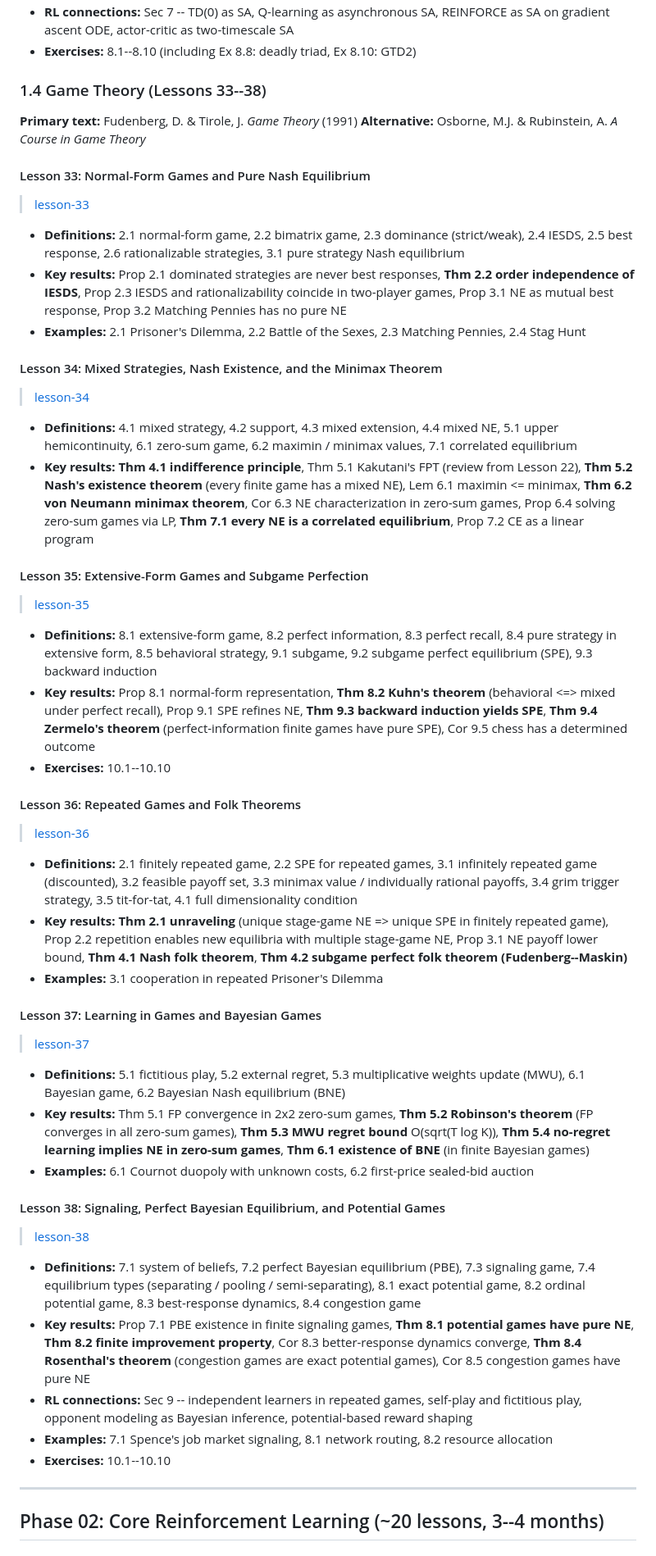
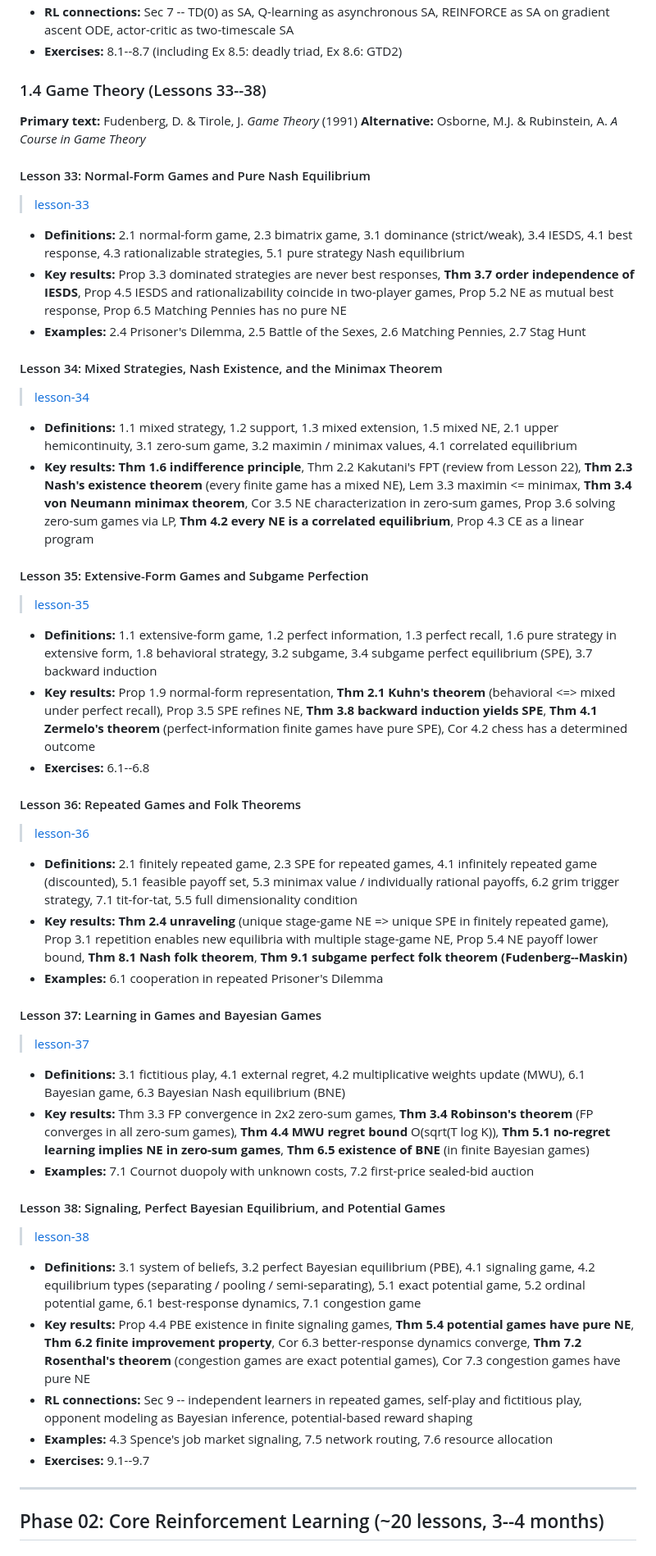
Before and after one commit to glozanoac/ai-maths, a Markdown page: CURRICULUM.md, the part around one of its changes. Shown at 82% size. GitHub-like rendering.

```diff
--- a/CURRICULUM.md
+++ b/CURRICULUM.md
@@ -271,5 +271,5 @@ the most important -- you should be able to state and prove these from memory.
 - **RL connections:** Sec 7 -- TD(0) as SA, Q-learning as asynchronous SA, REINFORCE as SA on gradient ascent ODE, actor-critic as two-timescale SA
-- **Exercises:** 8.1--8.10 (including Ex 8.8: deadly triad, Ex 8.10: GTD2)
+- **Exercises:** 8.1--8.7 (including Ex 8.5: deadly triad, Ex 8.6: GTD2)
 
 ### 1.4 Game Theory (Lessons 33--38)
 
@@ -280,50 +280,50 @@ the most important -- you should be able to state and prove these from memory.
 
 > [lesson-33](01-math-foundations/04-game-theory/lesson-33-normal-form-games-nash.pdf)
 
-- **Definitions:** 2.1 normal-form game, 2.2 bimatrix game, 2.3 dominance (strict/weak), 2.4 IESDS, 2.5 best response, 2.6 rationalizable strategies, 3.1 pure strategy Nash equilibrium
-- **Key results:** Prop 2.1 dominated strategies are never best responses, **Thm 2.2 order independence of IESDS**, Prop 2.3 IESDS and rationalizability coincide in two-player games, Prop 3.1 NE as mutual best response, Prop 3.2 Matching Pennies has no pure NE
-- **Examples:** 2.1 Prisoner's Dilemma, 2.2 Battle of the Sexes, 2.3 Matching Pennies, 2.4 Stag Hunt
+- **Definitions:** 2.1 normal-form game, 2.3 bimatrix game, 3.1 dominance (strict/weak), 3.4 IESDS, 4.1 best response, 4.3 rationalizable strategies, 5.1 pure strategy Nash equilibrium
+- **Key results:** Prop 3.3 dominated strategies are never best responses, **Thm 3.7 order independence of IESDS**, Prop 4.5 IESDS and rationalizability coincide in two-player games, Prop 5.2 NE as mutual best response, Prop 6.5 Matching Pennies has no pure NE
+- **Examples:** 2.4 Prisoner's Dilemma, 2.5 Battle of the Sexes, 2.6 Matching Pennies, 2.7 Stag Hunt
 
 #### Lesson 34: Mixed Strategies, Nash Existence, and the Minimax Theorem
 
 > [lesson-34](01-math-foundations/04-game-theory/lesson-34-mixed-strategies-minimax.pdf)
 
-- **Definitions:** 4.1 mixed strategy, 4.2 support, 4.3 mixed extension, 4.4 mixed NE, 5.1 upper hemicontinuity, 6.1 zero-sum game, 6.2 maximin / minimax values, 7.1 correlated equilibrium
-- **Key results:** **Thm 4.1 indifference principle**, Thm 5.1 Kakutani's FPT (review from Lesson 22), **Thm 5.2 Nash's existence theorem** (every finite game has a mixed NE), Lem 6.1 maximin <= minimax, **Thm 6.2 von Neumann minimax theorem**, Cor 6.3 NE characterization in zero-sum games, Prop 6.4 solving zero-sum games via LP, **Thm 7.1 every NE is a correlated equilibrium**, Prop 7.2 CE as a linear program
+- **Definitions:** 1.1 mixed strategy, 1.2 support, 1.3 mixed extension, 1.5 mixed NE, 2.1 upper hemicontinuity, 3.1 zero-sum game, 3.2 maximin / minimax values, 4.1 correlated equilibrium
+- **Key results:** **Thm 1.6 indifference principle**, Thm 2.2 Kakutani's FPT (review from Lesson 22), **Thm 2.3 Nash's existence theorem** (every finite game has a mixed NE), Lem 3.3 maximin <= minimax, **Thm 3.4 von Neumann minimax theorem**, Cor 3.5 NE characterization in zero-sum games, Prop 3.6 solving zero-sum games via LP, **Thm 4.2 every NE is a correlated equilibrium**, Prop 4.3 CE as a linear program
 
 #### Lesson 35: Extensive-Form Games and Subgame Perfection
 
 > [lesson-35](01-math-foundations/04-game-theory/lesson-35-extensive-form-spe.pdf)
 
-- **Definitions:** 8.1 extensive-form game, 8.2 perfect information, 8.3 perfect recall, 8.4 pure strategy in extensive form, 8.5 behavioral strategy, 9.1 subgame, 9.2 subgame perfect equilibrium (SPE), 9.3 backward induction
-- **Key results:** Prop 8.1 normal-form representation, **Thm 8.2 Kuhn's theorem** (behavioral <=> mixed under perfect recall), Prop 9.1 SPE refines NE, **Thm 9.3 backward induction yields SPE**, **Thm 9.4 Zermelo's theorem** (perfect-information finite games have pure SPE), Cor 9.5 chess has a determined outcome
-- **Exercises:** 10.1--10.10
+- **Definitions:** 1.1 extensive-form game, 1.2 perfect information, 1.3 perfect recall, 1.6 pure strategy in extensive form, 1.8 behavioral strategy, 3.2 subgame, 3.4 subgame perfect equilibrium (SPE), 3.7 backward induction
+- **Key results:** Prop 1.9 normal-form representation, **Thm 2.1 Kuhn's theorem** (behavioral <=> mixed under perfect recall), Prop 3.5 SPE refines NE, **Thm 3.8 backward induction yields SPE**, **Thm 4.1 Zermelo's theorem** (perfect-information finite games have pure SPE), Cor 4.2 chess has a determined outcome
+- **Exercises:** 6.1--6.8
 
 #### Lesson 36: Repeated Games and Folk Theorems
 
 > [lesson-36](01-math-foundations/04-game-theory/lesson-36-repeated-games-folk.pdf)
 
-- **Definitions:** 2.1 finitely repeated game, 2.2 SPE for repeated games, 3.1 infinitely repeated game (discounted), 3.2 feasible payoff set, 3.3 minimax value / individually rational payoffs, 3.4 grim trigger strategy, 3.5 tit-for-tat, 4.1 full dimensionality condition
-- **Key results:** **Thm 2.1 unraveling** (unique stage-game NE => unique SPE in finitely repeated game), Prop 2.2 repetition enables new equilibria with multiple stage-game NE, Prop 3.1 NE payoff lower bound, **Thm 4.1 Nash folk theorem**, **Thm 4.2 subgame perfect folk theorem (Fudenberg--Maskin)**
-- **Examples:** 3.1 cooperation in repeated Prisoner's Dilemma
+- **Definitions:** 2.1 finitely repeated game, 2.3 SPE for repeated games, 4.1 infinitely repeated game (discounted), 5.1 feasible payoff set, 5.3 minimax value / individually rational payoffs, 6.2 grim trigger strategy, 7.1 tit-for-tat, 5.5 full dimensionality condition
+- **Key results:** **Thm 2.4 unraveling** (unique stage-game NE => unique SPE in finitely repeated game), Prop 3.1 repetition enables new equilibria with multiple stage-game NE, Prop 5.4 NE payoff lower bound, **Thm 8.1 Nash folk theorem**, **Thm 9.1 subgame perfect folk theorem (Fudenberg--Maskin)**
+- **Examples:** 6.1 cooperation in repeated Prisoner's Dilemma
 
 #### Lesson 37: Learning in Games and Bayesian Games
 
 > [lesson-37](01-math-foundations/04-game-theory/lesson-37-learning-bayesian-games.pdf)
 
-- **Definitions:** 5.1 fictitious play, 5.2 external regret, 5.3 multiplicative weights update (MWU), 6.1 Bayesian game, 6.2 Bayesian Nash equilibrium (BNE)
-- **Key results:** Thm 5.1 FP convergence in 2x2 zero-sum games, **Thm 5.2 Robinson's theorem** (FP converges in all zero-sum games), **Thm 5.3 MWU regret bound** O(sqrt(T log K)), **Thm 5.4 no-regret learning implies NE in zero-sum games**, **Thm 6.1 existence of BNE** (in finite Bayesian games)
-- **Examples:** 6.1 Cournot duopoly with unknown costs, 6.2 first-price sealed-bid auction
+- **Definitions:** 3.1 fictitious play, 4.1 external regret, 4.2 multiplicative weights update (MWU), 6.1 Bayesian game, 6.3 Bayesian Nash equilibrium (BNE)
+- **Key results:** Thm 3.3 FP convergence in 2x2 zero-sum games, **Thm 3.4 Robinson's theorem** (FP converges in all zero-sum games), **Thm 4.4 MWU regret bound** O(sqrt(T log K)), **Thm 5.1 no-regret learning implies NE in zero-sum games**, **Thm 6.5 existence of BNE** (in finite Bayesian games)
+- **Examples:** 7.1 Cournot duopoly with unknown costs, 7.2 first-price sealed-bid auction
 
 #### Lesson 38: Signaling, Perfect Bayesian Equilibrium, and Potential Games
 
 > [lesson-38](01-math-foundations/04-game-theory/lesson-38-signaling-potential-games.pdf)
 
-- **Definitions:** 7.1 system of beliefs, 7.2 perfect Bayesian equilibrium (PBE), 7.3 signaling game, 7.4 equilibrium types (separating / pooling / semi-separating), 8.1 exact potential game, 8.2 ordinal potential game, 8.3 best-response dynamics, 8.4 congestion game
-- **Key results:** Prop 7.1 PBE existence in finite signaling games, **Thm 8.1 potential games have pure NE**, **Thm 8.2 finite improvement property**, Cor 8.3 better-response dynamics converge, **Thm 8.4 Rosenthal's theorem** (congestion games are exact potential games), Cor 8.5 congestion games have pure NE
+- **Definitions:** 3.1 system of beliefs, 3.2 perfect Bayesian equilibrium (PBE), 4.1 signaling game, 4.2 equilibrium types (separating / pooling / semi-separating), 5.1 exact potential game, 5.2 ordinal potential game, 6.1 best-response dynamics, 7.1 congestion game
+- **Key results:** Prop 4.4 PBE existence in finite signaling games, **Thm 5.4 potential games have pure NE**, **Thm 6.2 finite improvement property**, Cor 6.3 better-response dynamics converge, **Thm 7.2 Rosenthal's theorem** (congestion games are exact potential games), Cor 7.3 congestion games have pure NE
 - **RL connections:** Sec 9 -- independent learners in repeated games, self-play and fictitious play, opponent modeling as Bayesian inference, potential-based reward shaping
-- **Examples:** 7.1 Spence's job market signaling, 8.1 network routing, 8.2 resource allocation
-- **Exercises:** 10.1--10.10
+- **Examples:** 4.3 Spence's job market signaling, 7.5 network routing, 7.6 resource allocation
+- **Exercises:** 9.1--9.7
 
 ---
 
```
Also changed, not shown: other parts of CURRICULUM.md (+75 -75 lines).
